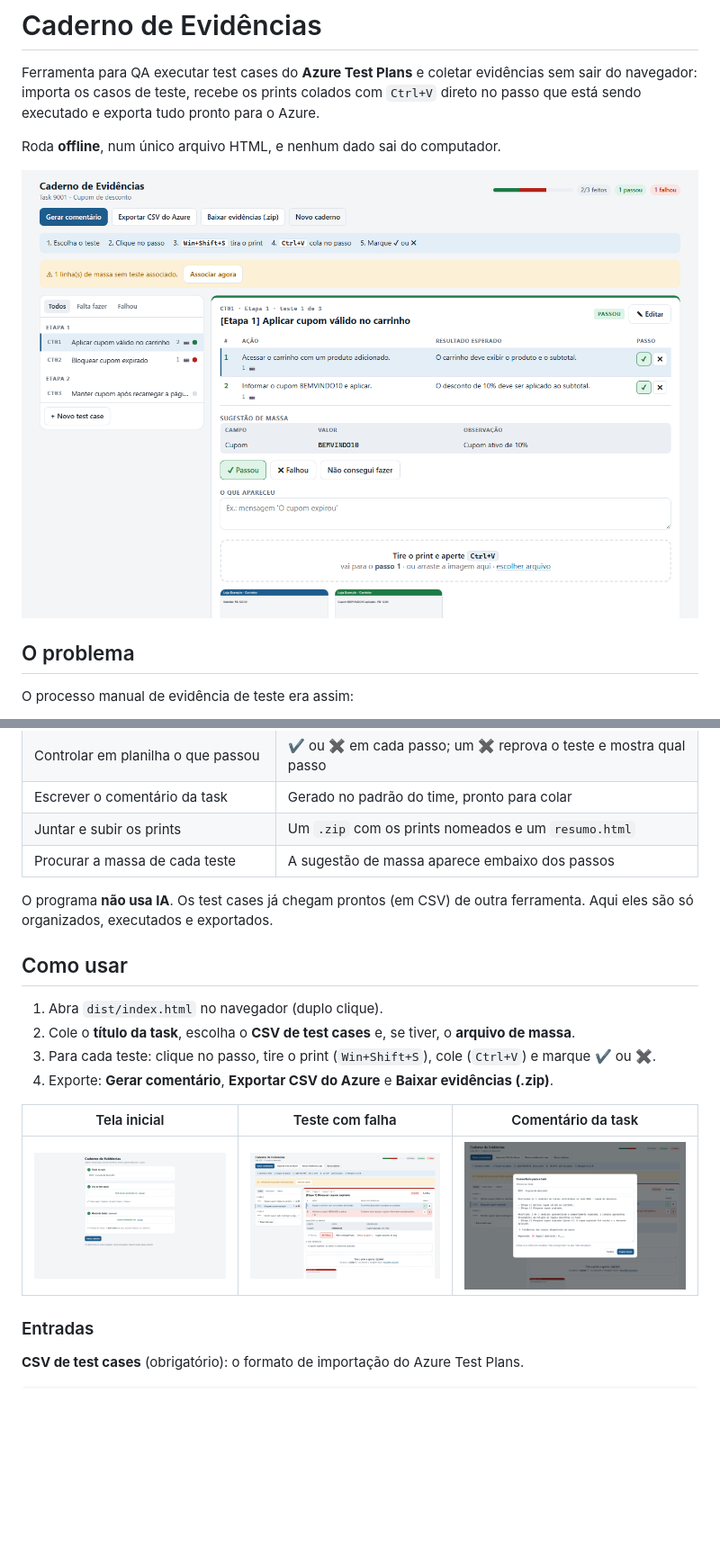
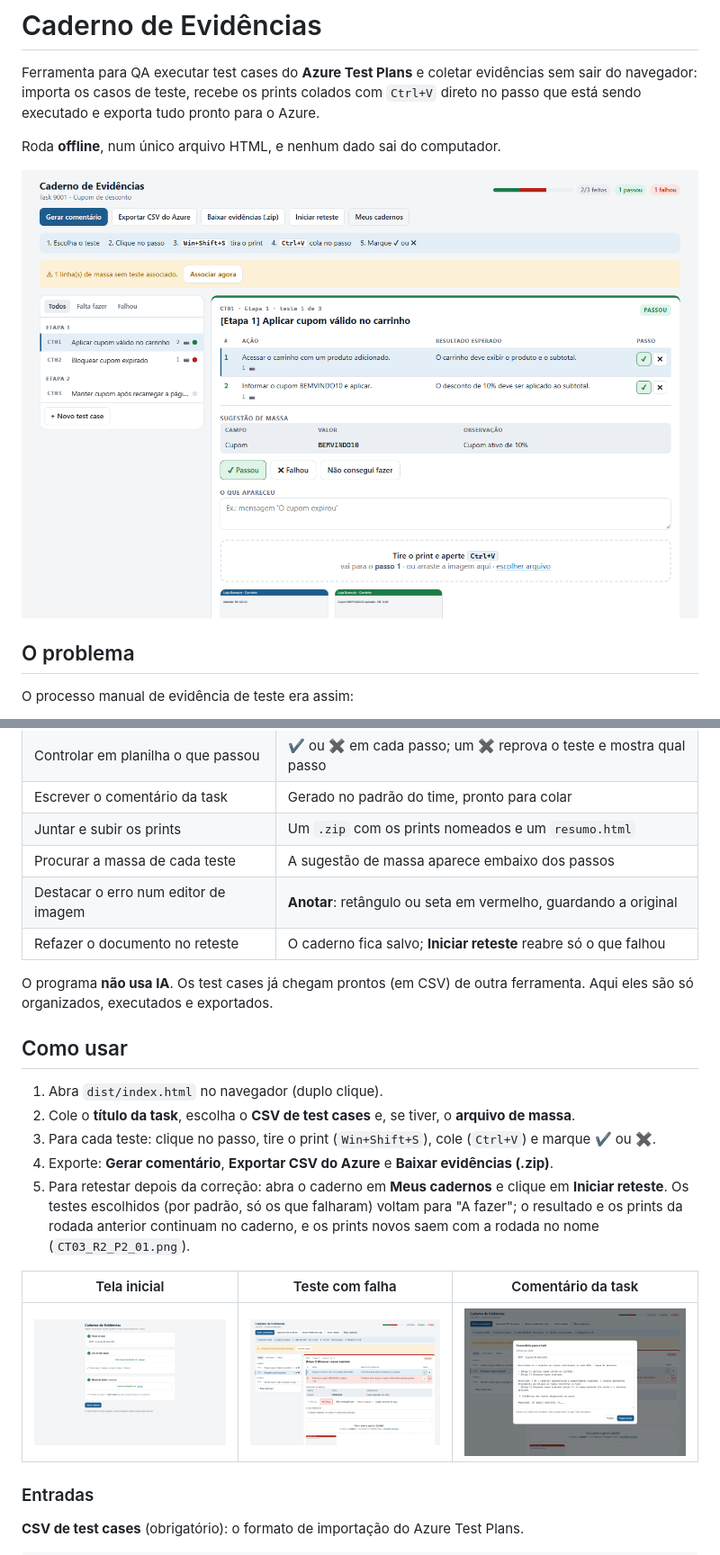
Before and after one commit to ruanads/caderno-evidencia, a Markdown page: README.md, 2 parts joined by grey strips. Shown at 90% size. Rendered like a GitHub page; pictures changed too: docs/img/1-inicio.png, docs/img/2-caderno.png, docs/img/3-falha.png; blank space fills up the shorter version.

```diff
--- a/README.md
+++ b/README.md
@@ -29,6 +29,8 @@ e que interrompe a execução a cada passo.
 | Escrever o comentário da task | Gerado no padrão do time, pronto para colar |
 | Juntar e subir os prints | Um `.zip` com os prints nomeados e um `resumo.html` |
 | Procurar a massa de cada teste | A sugestão de massa aparece embaixo dos passos |
+| Destacar o erro num editor de imagem | **Anotar**: retângulo ou seta em vermelho, guardando a original |
+| Refazer o documento no reteste | O caderno fica salvo; **Iniciar reteste** reabre só o que falhou |
 
 O programa **não usa IA**. Os test cases já chegam prontos (em CSV) de outra
 ferramenta. Aqui eles são só organizados, executados e exportados.
@@ -39,6 +41,10 @@ ferramenta. Aqui eles são só organizados, executados e exportados.
 2. Cole o **título da task**, escolha o **CSV de test cases** e, se tiver, o **arquivo de massa**.
 3. Para cada teste: clique no passo, tire o print (`Win+Shift+S`), cole (`Ctrl+V`) e marque ✔ ou ✖.
 4. Exporte: **Gerar comentário**, **Exportar CSV do Azure** e **Baixar evidências (.zip)**.
+5. Para retestar depois da correção: abra o caderno em **Meus cadernos** e clique em
+   **Iniciar reteste**. Os testes escolhidos (por padrão, só os que falharam) voltam
+   para "A fazer"; o resultado e os prints da rodada anterior continuam no caderno, e os
+   prints novos saem com a rodada no nome (`CT03_R2_P2_01.png`).
 
 | Tela inicial | Teste com falha | Comentário da task |
 | --- | --- | --- |
```
Also changed, not shown: other parts of README.md (+9 -7 lines).
